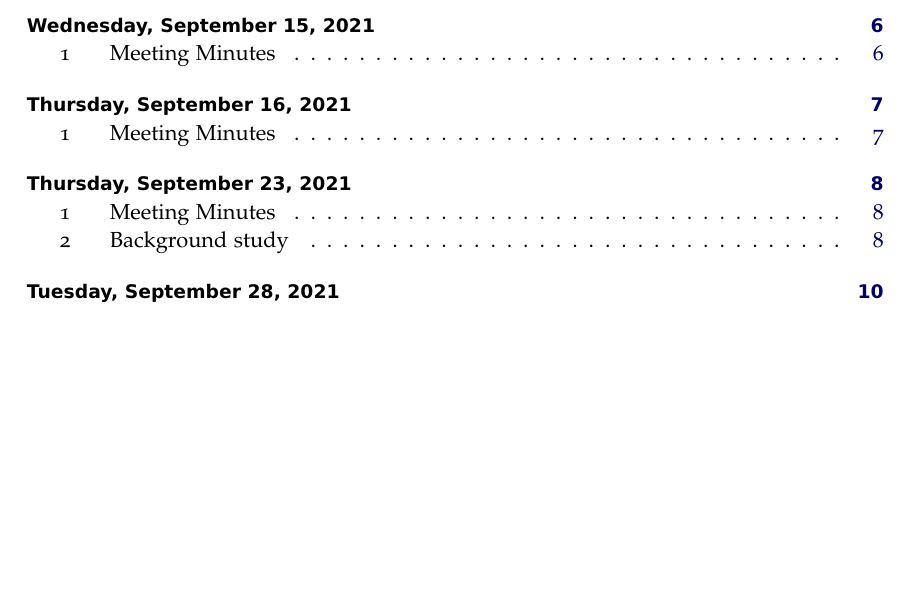
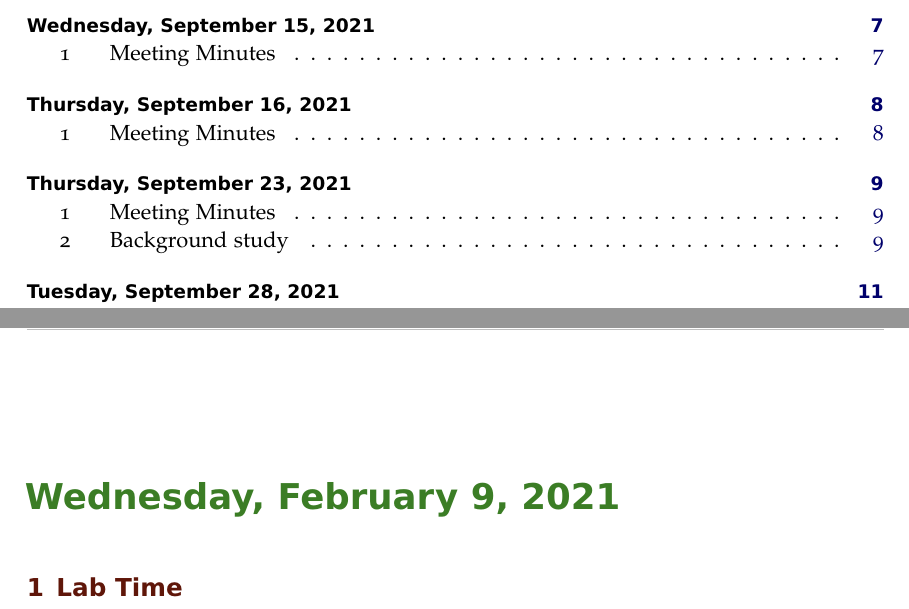
Before and after one commit to ECE-BU-Miah/seniorProj2-2021-22-Docs, a LaTeX book (labNotebook.tex): part of page 3 of 36 before the commit and two parts of pages 3 and 37 of 38 after it, the two joined at a grey line, cut so that both start at the same text, the shorter picture padded with empty space. Compiled offline with pdfLaTeX.

Commit message:
Update labNotebook.tex

```diff
--- a/labNotebook.tex
+++ b/labNotebook.tex
@@ -551,7 +551,9 @@ Near the end of lab Dr. Miah, Nick, Erik, and I met to go over our progress and
 \item 5. Send sim files to Erik
 \end{itemize}
 
-
+\labday{Wednesday, February 9, \currentYear}
+\experiment{Lab Time}
+% Place your initial below
 
 %--------------------------------------------------------------------------------------------
 
```
